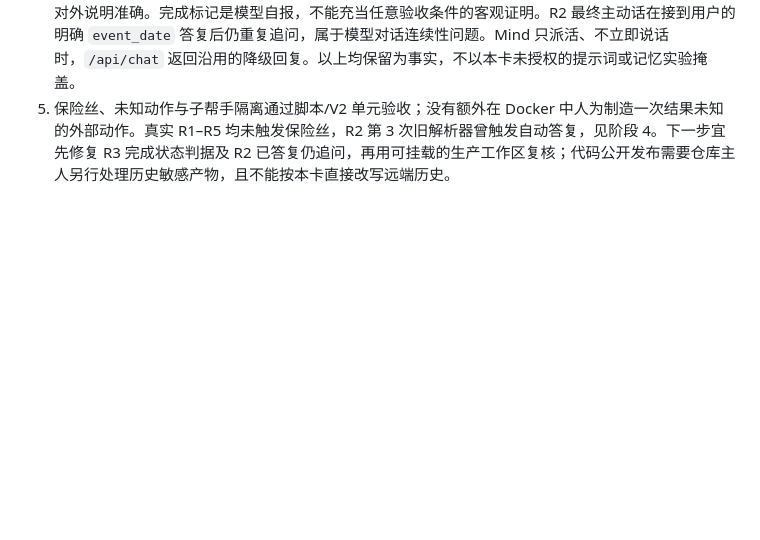
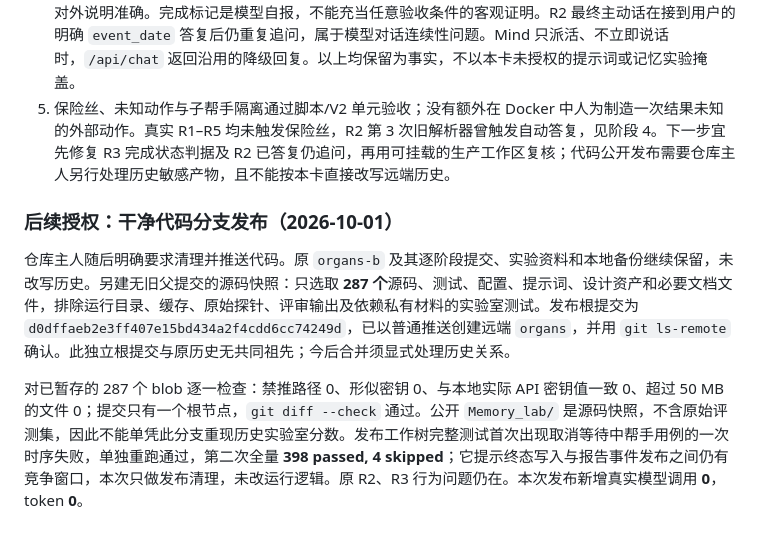
Before and after one commit to Raven1119/Lumina, a Markdown page: docs/RESULTS_organs_b.md, the part around the change. GitHub-like rendering; blank space fills up the shorter version.

Commit message:
Record clean organ B source publication

```diff
--- a/docs/RESULTS_organs_b.md
+++ b/docs/RESULTS_organs_b.md
@@ -204,3 +204,9 @@ Hot 原文：
 3. 真正的 Docker 可挂载工作区在这台机器上需位于 Windows 临时目录；默认 WSL 下的 `workspace/` 未能通过 Docker Desktop 挂载。本卡用外部临时 CLI 路径适配器完成合成数据验证。Windows 原生服务启动未验证。
 4. R3 帮手写了真实失败报告，却错误写入完成标记，因而状态被记为“已完成”；只有报告正文和 Mind 的对外说明准确。完成标记是模型自报，不能充当任意验收条件的客观证明。R2 最终主动话在接到用户的明确 `event_date` 答复后仍重复追问，属于模型对话连续性问题。Mind 只派活、不立即说话时，`/api/chat` 返回沿用的降级回复。以上均保留为事实，不以本卡未授权的提示词或记忆实验掩盖。
 5. 保险丝、未知动作与子帮手隔离通过脚本/V2 单元验收；没有额外在 Docker 中人为制造一次结果未知的外部动作。真实 R1–R5 均未触发保险丝，R2 第 3 次旧解析器曾触发自动答复，见阶段 4。下一步宜先修复 R3 完成状态判据及 R2 已答复仍追问，再用可挂载的生产工作区复核；代码公开发布需要仓库主人另行处理历史敏感产物，且不能按本卡直接改写远端历史。
+
+### 后续授权：干净代码分支发布（2026-10-01）
+
+仓库主人随后明确要求清理并推送代码。原 `organs-b` 及其逐阶段提交、实验资料和本地备份继续保留，未改写历史。另建无旧父提交的源码快照：只选取 **287 个**源码、测试、配置、提示词、设计资产和必要文档文件，排除运行目录、缓存、原始探针、评审输出及依赖私有材料的实验室测试。发布根提交为 `d0dffaeb2e3ff407e15bd434a2f4cdd6cc74249d`，已以普通推送创建远端 `organs`，并用 `git ls-remote` 确认。此独立根提交与原历史无共同祖先；今后合并须显式处理历史关系。
+
+对已暂存的 287 个 blob 逐一检查：禁推路径 0、形似密钥 0、与本地实际 API 密钥值一致 0、超过 50 MB 的文件 0；提交只有一个根节点，`git diff --check` 通过。公开 `Memory_lab/` 是源码快照，不含原始评测集，因此不能单凭此分支重现历史实验室分数。发布工作树完整测试首次出现取消等待中帮手用例的一次时序失败，单独重跑通过，第二次全量 **398 passed, 4 skipped**；它提示终态写入与报告事件发布之间仍有竞争窗口，本次只做发布清理，未改运行逻辑。原 R2、R3 行为问题仍在。本次发布新增真实模型调用 **0**，token **0**。
```
